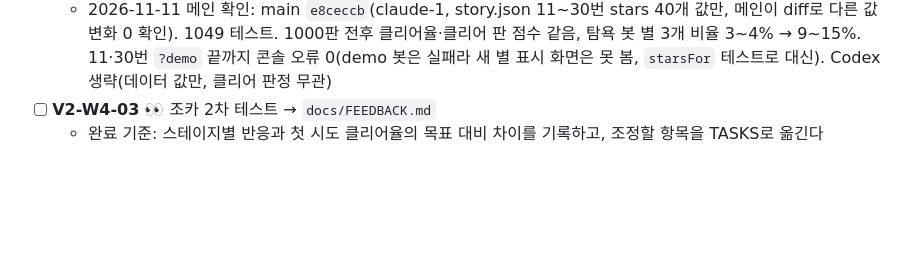
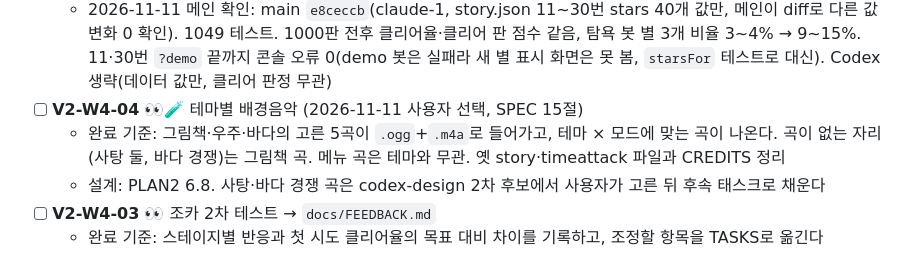
Before and after one commit to Ddoobyddooby/ddooby-pang, a Markdown page: docs/TASKS.md, the part around the change. Drawn GitHub-style; blank space fills up the shorter version.

```diff
--- a/docs/TASKS.md
+++ b/docs/TASKS.md
@@ -94,6 +94,9 @@
   - 완료 기준: 11~30번 별 2개가 탐욕 봇 클리어 판 점수 50% 지점(`clearP50`), 별 3개가 80% 지점(`clearP80`)이고 별 1 < 별 2 < 별 3이다. 클리어율(이동·미션·장애물)은 그대로
   - 설계: PLAN2 6.6 "11~30번 별 2·3개 완화"
   - 2026-11-11 메인 확인: main `e8ceccb`(claude-1, story.json 11~30번 stars 40개 값만, 메인이 diff로 다른 값 변화 0 확인). 1049 테스트. 1000판 전후 클리어율·클리어 판 점수 같음, 탐욕 봇 별 3개 비율 3~4% → 9~15%. 11·30번 `?demo` 끝까지 콘솔 오류 0(demo 봇은 실패라 새 별 표시 화면은 못 봄, `starsFor` 테스트로 대신). Codex 생략(데이터 값만, 클리어 판정 무관)
+- [ ] **V2-W4-04** 👀🧪 테마별 배경음악 (2026-11-11 사용자 선택, SPEC 15절)
+  - 완료 기준: 그림책·우주·바다의 고른 5곡이 `.ogg`+`.m4a`로 들어가고, 테마 × 모드에 맞는 곡이 나온다. 곡이 없는 자리(사탕 둘, 바다 경쟁)는 그림책 곡. 메뉴 곡은 테마와 무관. 옛 story·timeattack 파일과 CREDITS 정리
+  - 설계: PLAN2 6.8. 사탕·바다 경쟁 곡은 codex-design 2차 후보에서 사용자가 고른 뒤 후속 태스크로 채운다
 - [ ] **V2-W4-03** 👀 조카 2차 테스트 → `docs/FEEDBACK.md`
   - 완료 기준: 스테이지별 반응과 첫 시도 클리어율의 목표 대비 차이를 기록하고, 조정할 항목을 TASKS로 옮긴다
 
```
Also changed, not shown: SPEC.md (+17 -0 lines), docs/PLAN.md (+41 -0 lines).
